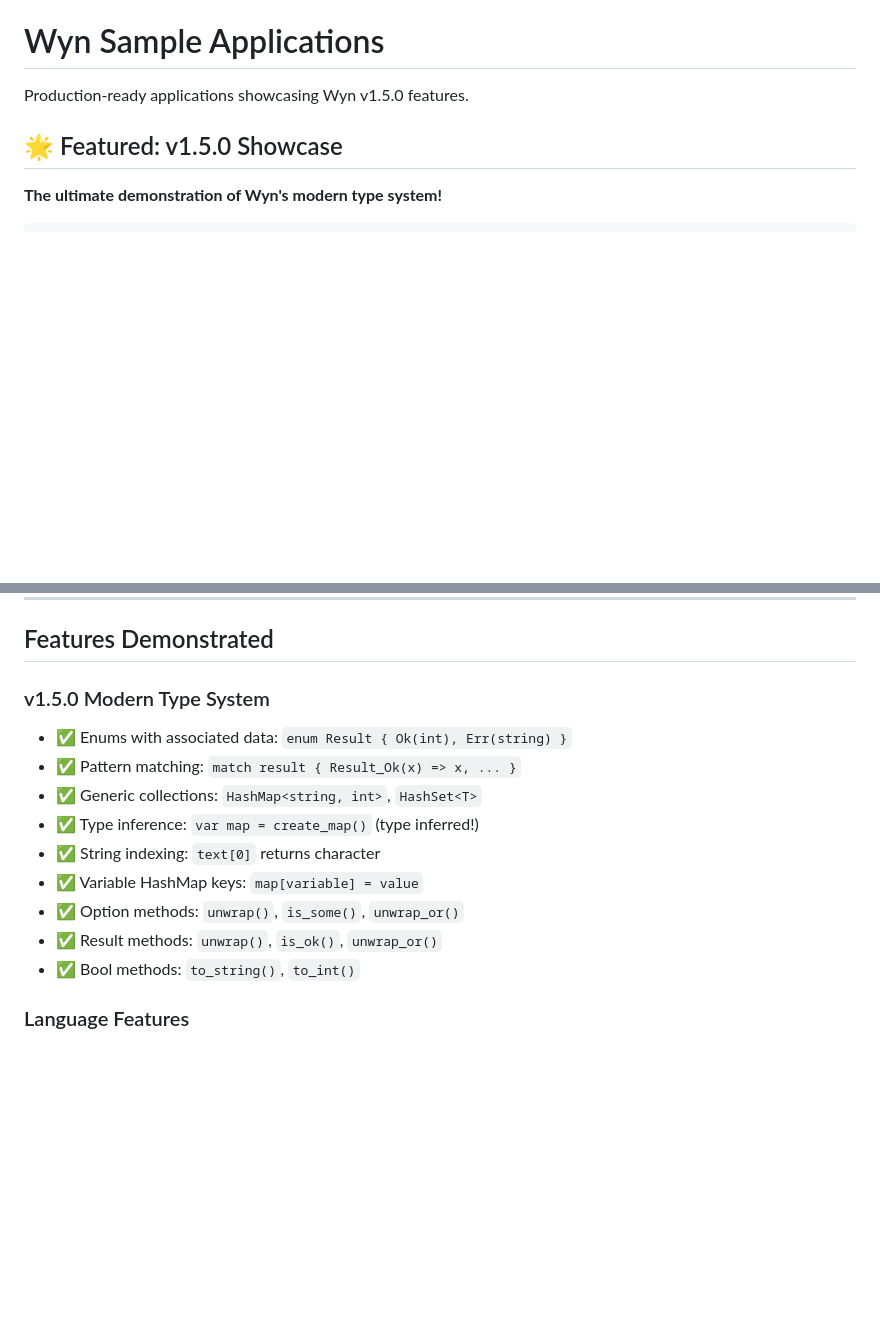
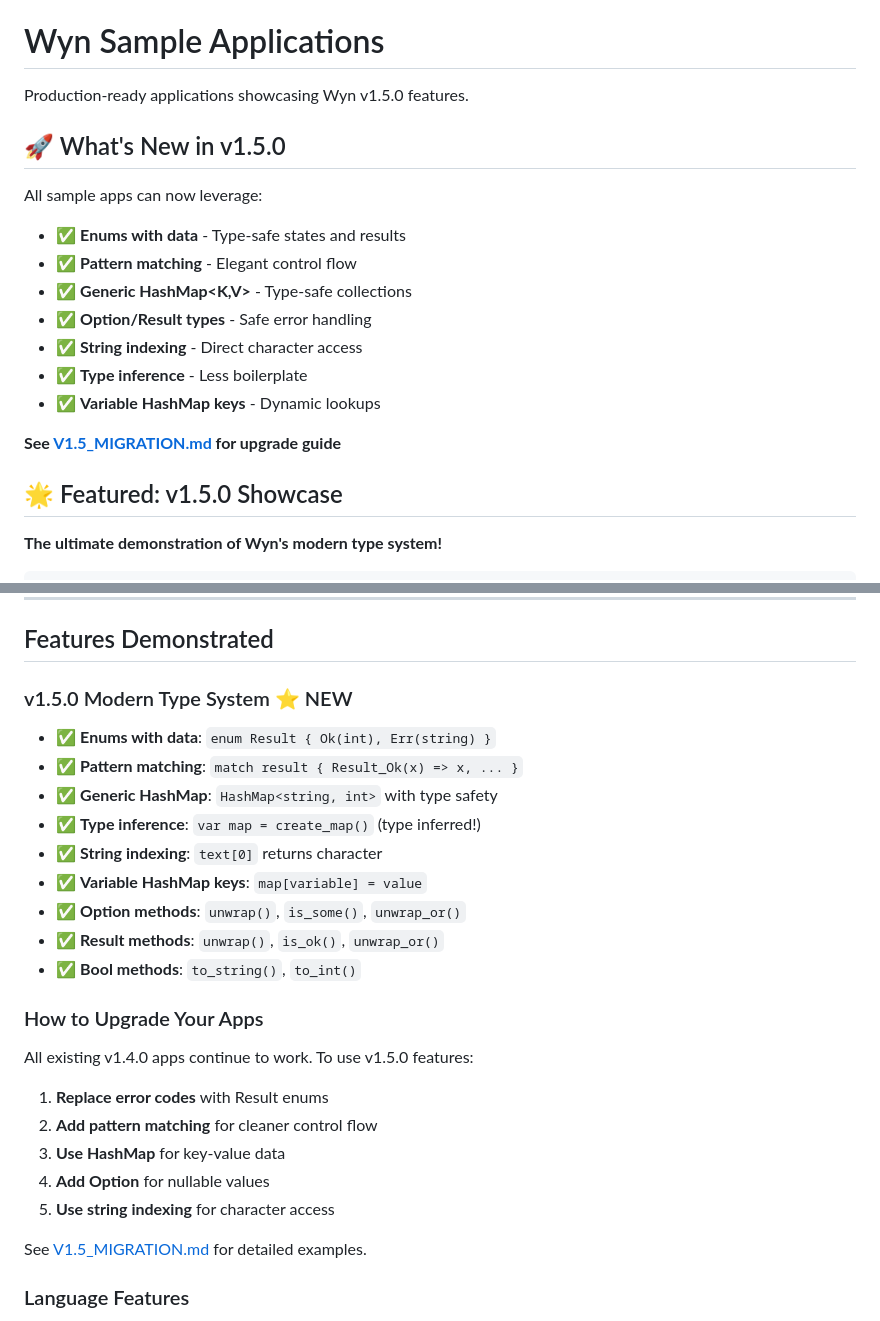
Before and after one commit to wynlang/sample-apps, a Markdown page: README.md, 2 parts joined by grey strips. Rendered like a GitHub page; blank space fills up the shorter version.

```diff
--- a/README.md
+++ b/README.md
@@ -1,6 +1,19 @@
 # Wyn Sample Applications
 
 Production-ready applications showcasing Wyn v1.5.0 features.
+
+## 🚀 What's New in v1.5.0
+
+All sample apps can now leverage:
+- ✅ **Enums with data** - Type-safe states and results
+- ✅ **Pattern matching** - Elegant control flow
+- ✅ **Generic HashMap<K,V>** - Type-safe collections
+- ✅ **Option/Result types** - Safe error handling
+- ✅ **String indexing** - Direct character access
+- ✅ **Type inference** - Less boilerplate
+- ✅ **Variable HashMap keys** - Dynamic lookups
+
+**See [V1.5_MIGRATION.md](V1.5_MIGRATION.md) for upgrade guide**
 
 ## 🌟 Featured: v1.5.0 Showcase
 
@@ -214,16 +272,27 @@ cd wyn
 
 ## Features Demonstrated
 
-### v1.5.0 Modern Type System
-- ✅ Enums with associated data: `enum Result { Ok(int), Err(string) }`
-- ✅ Pattern matching: `match result { Result_Ok(x) => x, ... }`
-- ✅ Generic collections: `HashMap<string, int>`, `HashSet<T>`
-- ✅ Type inference: `var map = create_map()` (type inferred!)
-- ✅ String indexing: `text[0]` returns character
-- ✅ Variable HashMap keys: `map[variable] = value`
-- ✅ Option methods: `unwrap()`, `is_some()`, `unwrap_or()`
-- ✅ Result methods: `unwrap()`, `is_ok()`, `unwrap_or()`
-- ✅ Bool methods: `to_string()`, `to_int()`
+### v1.5.0 Modern Type System ⭐ NEW
+- ✅ **Enums with data**: `enum Result { Ok(int), Err(string) }`
+- ✅ **Pattern matching**: `match result { Result_Ok(x) => x, ... }`
+- ✅ **Generic HashMap**: `HashMap<string, int>` with type safety
+- ✅ **Type inference**: `var map = create_map()` (type inferred!)
+- ✅ **String indexing**: `text[0]` returns character
+- ✅ **Variable HashMap keys**: `map[variable] = value`
+- ✅ **Option methods**: `unwrap()`, `is_some()`, `unwrap_or()`
+- ✅ **Result methods**: `unwrap()`, `is_ok()`, `unwrap_or()`
+- ✅ **Bool methods**: `to_string()`, `to_int()`
+
+### How to Upgrade Your Apps
+All existing v1.4.0 apps continue to work. To use v1.5.0 features:
+
+1. **Replace error codes** with Result enums
+2. **Add pattern matching** for cleaner control flow
+3. **Use HashMap** for key-value data
+4. **Add Option** for nullable values
+5. **Use string indexing** for character access
+
+See [V1.5_MIGRATION.md](V1.5_MIGRATION.md) for detailed examples.
 
 ### Language Features
 - ✅ Function types: `fn(T) -> R`
```
Also changed, not shown: other parts of README.md (+45 -0 lines), V1.5_MIGRATION.md (added, +217 -0 lines).
